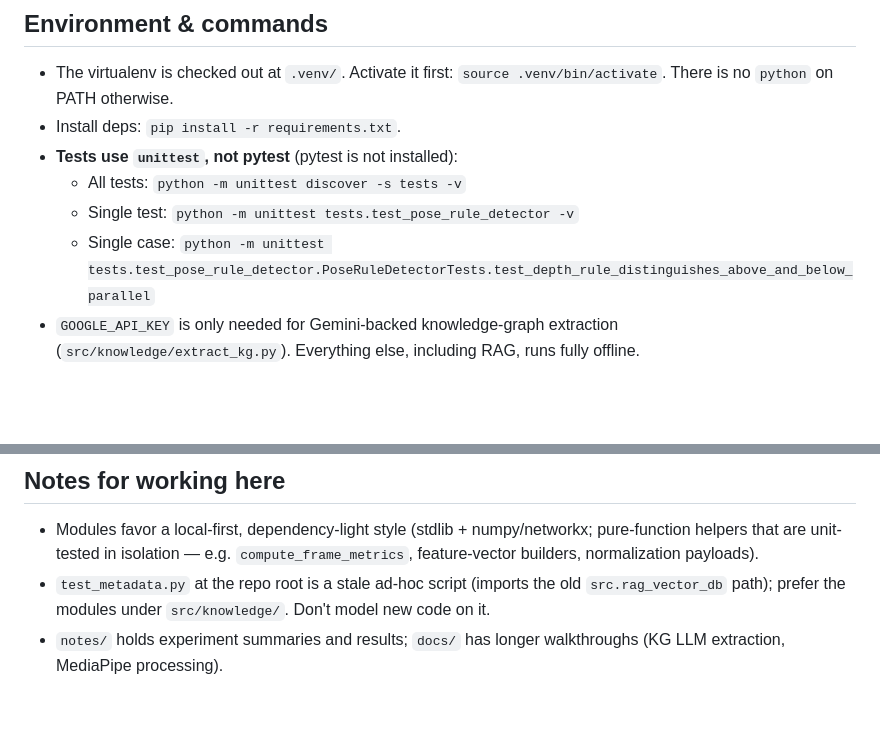
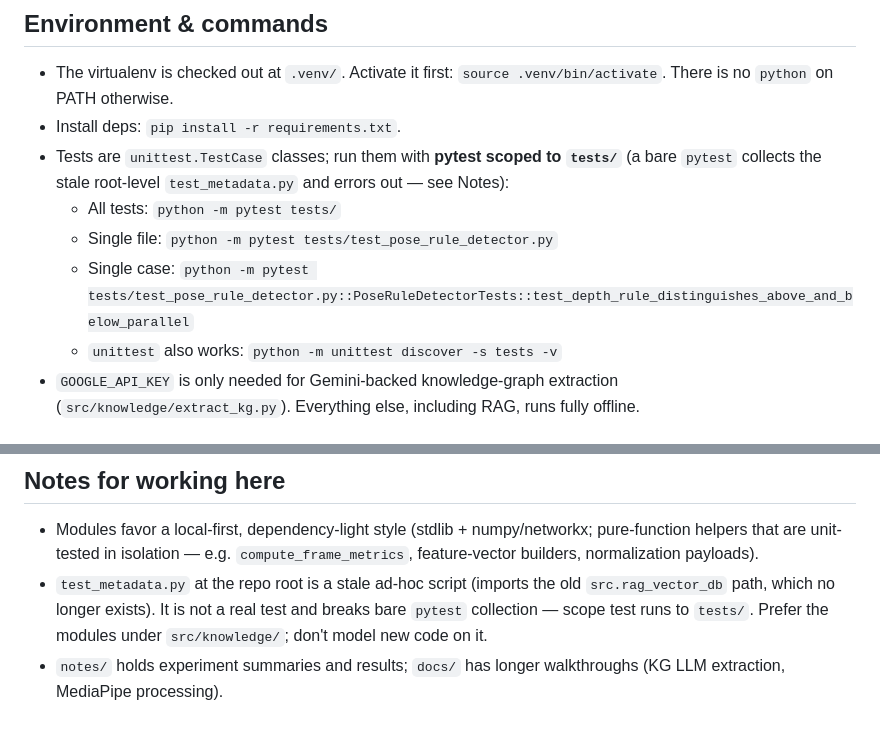
Before and after one commit to lucas6028/x-coach, a Markdown page: CLAUDE.md, 2 parts joined by grey strips. Rendered like a GitHub page; blank space fills up the shorter version.

Commit message:
update CLAUDE.md to include pytest

```diff
--- a/CLAUDE.md
+++ b/CLAUDE.md
@@ -10,10 +10,11 @@ x-coach is a research prototype for **explainable squat-coaching feedback**. It
 
 - The virtualenv is checked out at `.venv/`. Activate it first: `source .venv/bin/activate`. There is no `python` on PATH otherwise.
 - Install deps: `pip install -r requirements.txt`.
-- **Tests use `unittest`, not pytest** (pytest is not installed):
-  - All tests: `python -m unittest discover -s tests -v`
-  - Single test: `python -m unittest tests.test_pose_rule_detector -v`
-  - Single case: `python -m unittest tests.test_pose_rule_detector.PoseRuleDetectorTests.test_depth_rule_distinguishes_above_and_below_parallel`
+- Tests are `unittest.TestCase` classes; run them with **pytest scoped to `tests/`** (a bare `pytest` collects the stale root-level `test_metadata.py` and errors out — see Notes):
+  - All tests: `python -m pytest tests/`
+  - Single file: `python -m pytest tests/test_pose_rule_detector.py`
+  - Single case: `python -m pytest tests/test_pose_rule_detector.py::PoseRuleDetectorTests::test_depth_rule_distinguishes_above_and_below_parallel`
+  - `unittest` also works: `python -m unittest discover -s tests -v`
 - `GOOGLE_API_KEY` is only needed for Gemini-backed knowledge-graph extraction (`src/knowledge/extract_kg.py`). Everything else, including RAG, runs fully offline.
 
 ## Architecture: scripts vs src
@@ -43,5 +44,5 @@ Pipelines read/write under `data/` and paths are resolved relative to the repo r
 ## Notes for working here
 
 - Modules favor a local-first, dependency-light style (stdlib + numpy/networkx; pure-function helpers that are unit-tested in isolation — e.g. `compute_frame_metrics`, feature-vector builders, normalization payloads).
-- `test_metadata.py` at the repo root is a stale ad-hoc script (imports the old `src.rag_vector_db` path); prefer the modules under `src/knowledge/`. Don't model new code on it.
+- `test_metadata.py` at the repo root is a stale ad-hoc script (imports the old `src.rag_vector_db` path, which no longer exists). It is not a real test and breaks bare `pytest` collection — scope test runs to `tests/`. Prefer the modules under `src/knowledge/`; don't model new code on it.
 - `notes/` holds experiment summaries and results; `docs/` has longer walkthroughs (KG LLM extraction, MediaPipe processing).
```
